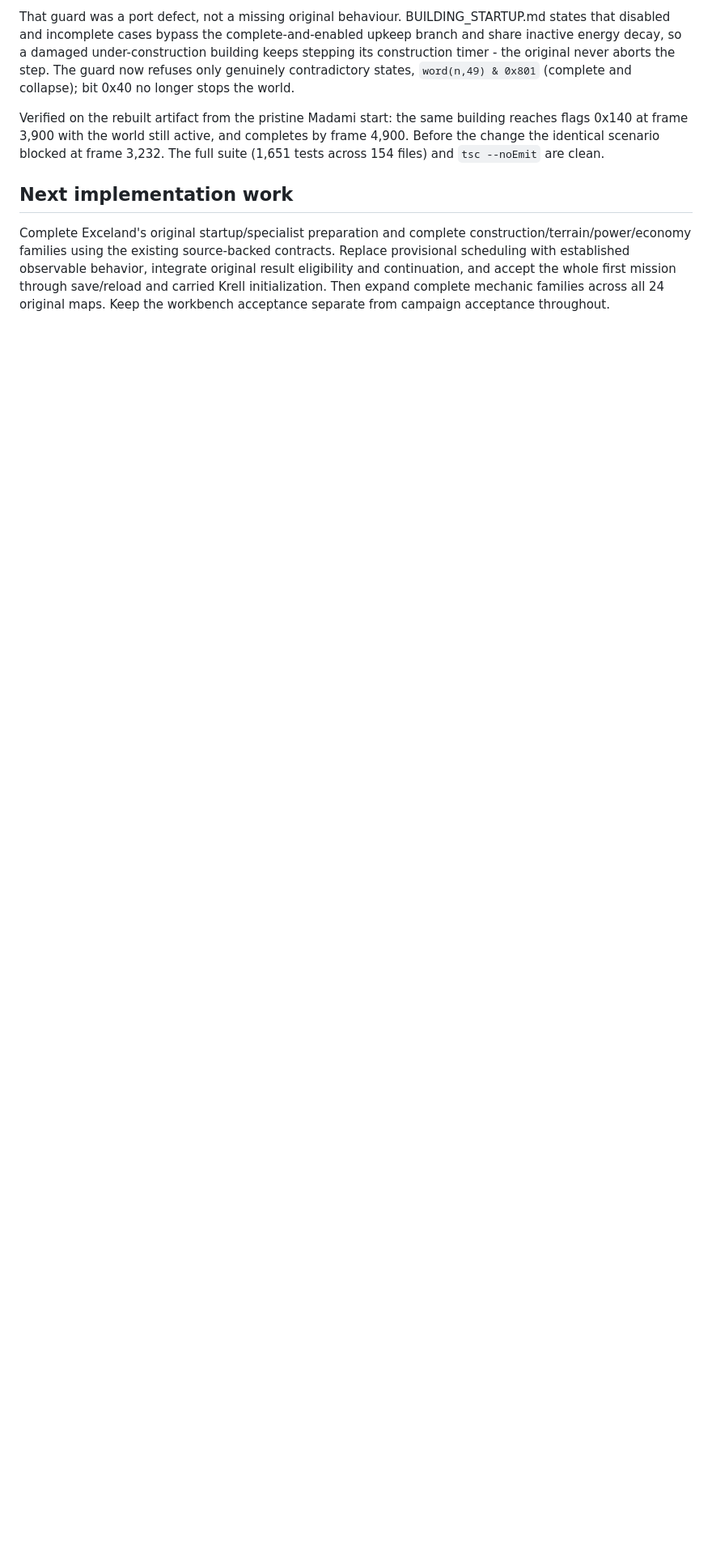
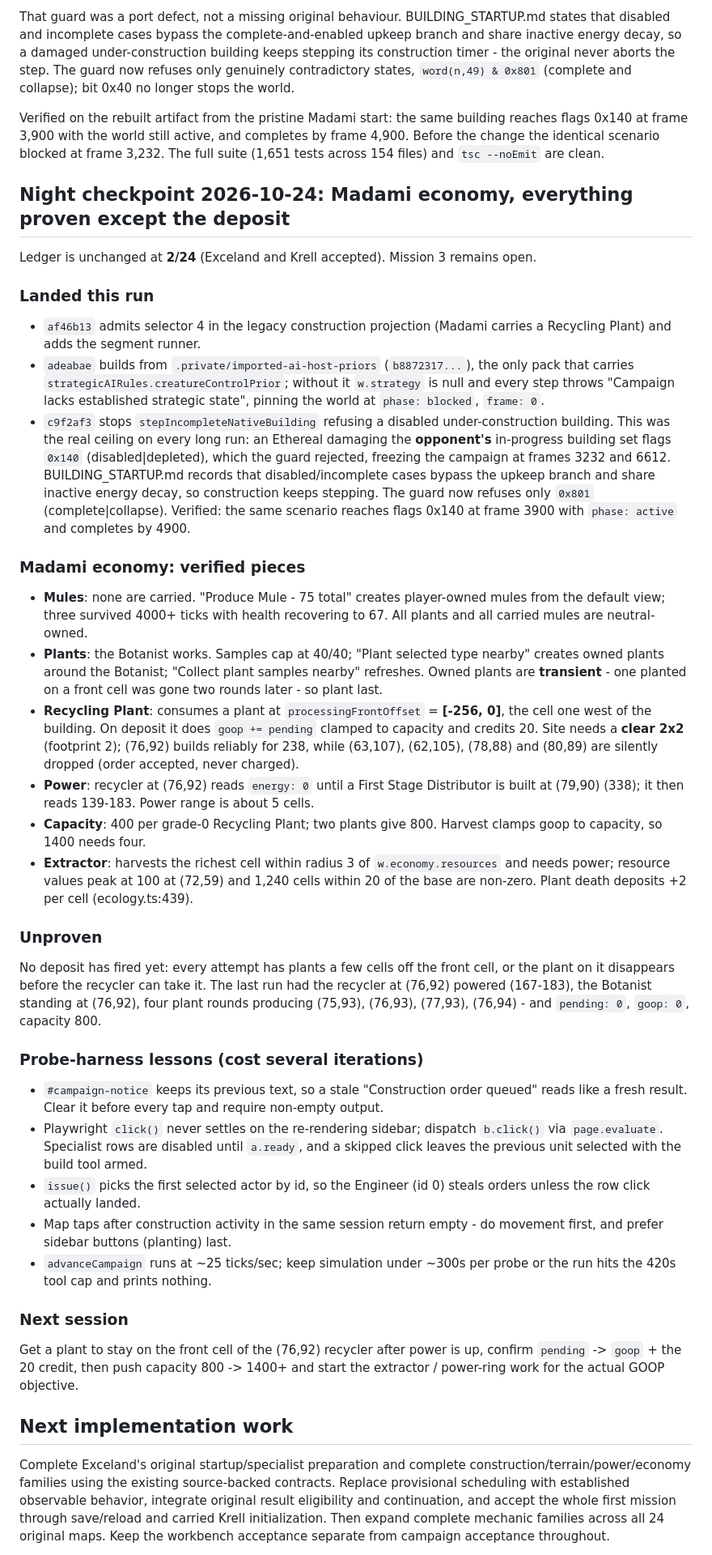
Before and after one commit to falloutmule/genewars-sfhs, a Markdown page: docs/CURRENT_STATE.md, the part around the change. Shown at 81% size. Drawn GitHub-style; blank space fills up the shorter version.

Commit message:
Checkpoint mission 3: economy proven except the recycling deposit
Records where Madami stands so a later session does not repeat the
research. The freezes are fixed (c9f2af3), the pack question is settled
(adeabae), and the economy pieces are each verified: mules are produced
rather than carried, the Botanist creates owned plants, the Recycling
Plant consumes only the cell one west of itself, its 2x2 footprint needs
clear ground, and a First Stage Distributor brings the (76,92) plant from
energy 0 to 139-183. Capacity is 400 per grade-0 plant, so two read 800.

What is not proven is the deposit itself: plants keep landing a few cells
off the front cell, or the plant on it retires before the recycler takes
it, so pending and goop stay 0.

Also writes down the probe-harness traps that cost several iterations -
stale notice text, un-settling Playwright clicks on the re-rendering
sidebar, disabled specialist rows, issue() picking the first selected
actor by id, map taps dying after construction, and the ~25 tick/sec
budget against the 420s cap.

```diff
--- a/docs/CURRENT_STATE.md
+++ b/docs/CURRENT_STATE.md
@@ -326,6 +326,73 @@ flags 0x140 at frame 3,900 with the world still active, and completes by frame 4
 the change the identical scenario blocked at frame 3,232. The full suite (1,651 tests across
 154 files) and `tsc --noEmit` are clean.
 
+## Night checkpoint 2026-10-24: Madami economy, everything proven except the deposit
+
+Ledger is unchanged at **2/24** (Exceland and Krell accepted). Mission 3 remains open.
+
+### Landed this run
+
+- `af46b13` admits selector 4 in the legacy construction projection (Madami carries a
+  Recycling Plant) and adds the segment runner.
+- `adeabae` builds from `.private/imported-ai-host-priors` (`b8872317...`), the only pack that
+  carries `strategicAIRules.creatureControlPrior`; without it `w.strategy` is null and every
+  step throws "Campaign lacks established strategic state", pinning the world at
+  `phase: blocked`, `frame: 0`.
+- `c9f2af3` stops `stepIncompleteNativeBuilding` refusing a disabled under-construction
+  building. This was the real ceiling on every long run: an Ethereal damaging the **opponent's**
+  in-progress building set flags `0x140` (disabled|depleted), which the guard rejected, freezing
+  the campaign at frames 3232 and 6612. BUILDING_STARTUP.md records that disabled/incomplete
+  cases bypass the upkeep branch and share inactive energy decay, so construction keeps
+  stepping. The guard now refuses only `0x801` (complete|collapse). Verified: the same scenario
+  reaches flags 0x140 at frame 3900 with `phase: active` and completes by 4900.
+
+### Madami economy: verified pieces
+
+- **Mules**: none are carried. "Produce Mule - 75 total" creates player-owned mules from the
+  default view; three survived 4000+ ticks with health recovering to 67. All plants and all
+  carried mules are neutral-owned.
+- **Plants**: the Botanist works. Samples cap at 40/40; "Plant selected type nearby" creates
+  owned plants around the Botanist; "Collect plant samples nearby" refreshes. Owned plants are
+  **transient** - one planted on a front cell was gone two rounds later - so plant last.
+- **Recycling Plant**: consumes a plant at `processingFrontOffset` = **[-256, 0]**, the cell one
+  west of the building. On deposit it does `goop += pending` clamped to capacity and credits 20.
+  Site needs a **clear 2x2** (footprint 2); (76,92) builds reliably for 238, while (63,107),
+  (62,105), (78,88) and (80,89) are silently dropped (order accepted, never charged).
+- **Power**: recycler at (76,92) reads `energy: 0` until a First Stage Distributor is built at
+  (79,90) (338); it then reads 139-183. Power range is about 5 cells.
+- **Capacity**: 400 per grade-0 Recycling Plant; two plants give 800. Harvest clamps goop to
+  capacity, so 1400 needs four.
+- **Extractor**: harvests the richest cell within radius 3 of `w.economy.resources` and needs
+  power; resource values peak at 100 at (72,59) and 1,240 cells within 20 of the base are
+  non-zero. Plant death deposits +2 per cell (ecology.ts:439).
+
+### Unproven
+
+No deposit has fired yet: every attempt has plants a few cells off the front cell, or the plant
+on it disappears before the recycler can take it. The last run had the recycler at (76,92)
+powered (167-183), the Botanist standing at (76,92), four plant rounds producing (75,93),
+(76,93), (77,93), (76,94) - and `pending: 0`, `goop: 0`, capacity 800.
+
+### Probe-harness lessons (cost several iterations)
+
+- `#campaign-notice` keeps its previous text, so a stale "Construction order queued" reads like
+  a fresh result. Clear it before every tap and require non-empty output.
+- Playwright `click()` never settles on the re-rendering sidebar; dispatch `b.click()` via
+  `page.evaluate`. Specialist rows are disabled until `a.ready`, and a skipped click leaves the
+  previous unit selected with the build tool armed.
+- `issue()` picks the first selected actor by id, so the Engineer (id 0) steals orders unless
+  the row click actually landed.
+- Map taps after construction activity in the same session return empty - do movement first,
+  and prefer sidebar buttons (planting) last.
+- `advanceCampaign` runs at ~25 ticks/sec; keep simulation under ~300s per probe or the run
+  hits the 420s tool cap and prints nothing.
+
+### Next session
+
+Get a plant to stay on the front cell of the (76,92) recycler after power is up, confirm
+`pending` -> `goop` + the 20 credit, then push capacity 800 -> 1400+ and start the extractor /
+power-ring work for the actual GOOP objective.
+
 ## Next implementation work
 
 Complete Exceland's original startup/specialist preparation and complete construction/terrain/power/economy families using the existing source-backed contracts. Replace provisional scheduling with established observable behavior, integrate original result eligibility and continuation, and accept the whole first mission through save/reload and carried Krell initialization. Then expand complete mechanic families across all 24 original maps. Keep the workbench acceptance separate from campaign acceptance throughout.
```
